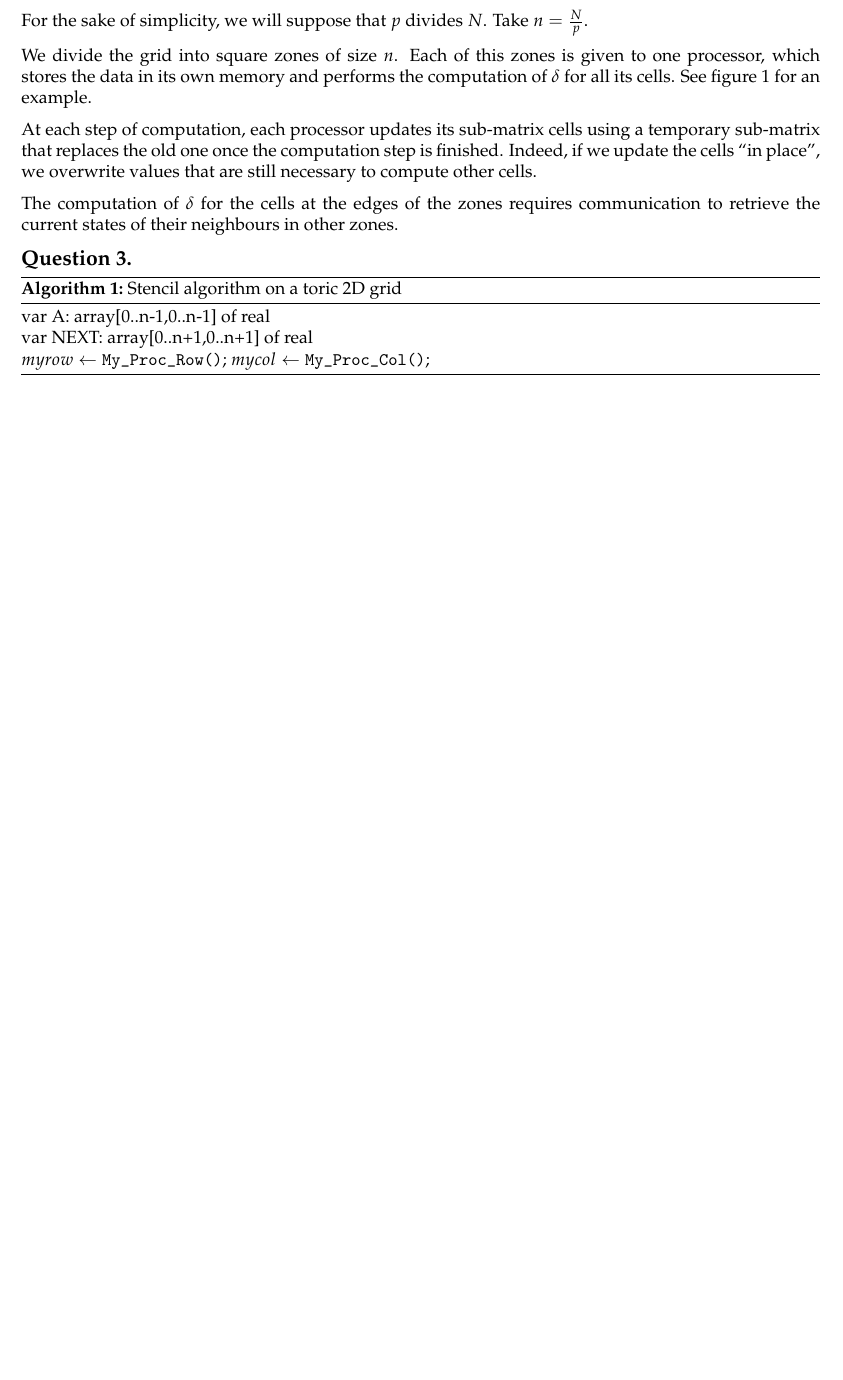
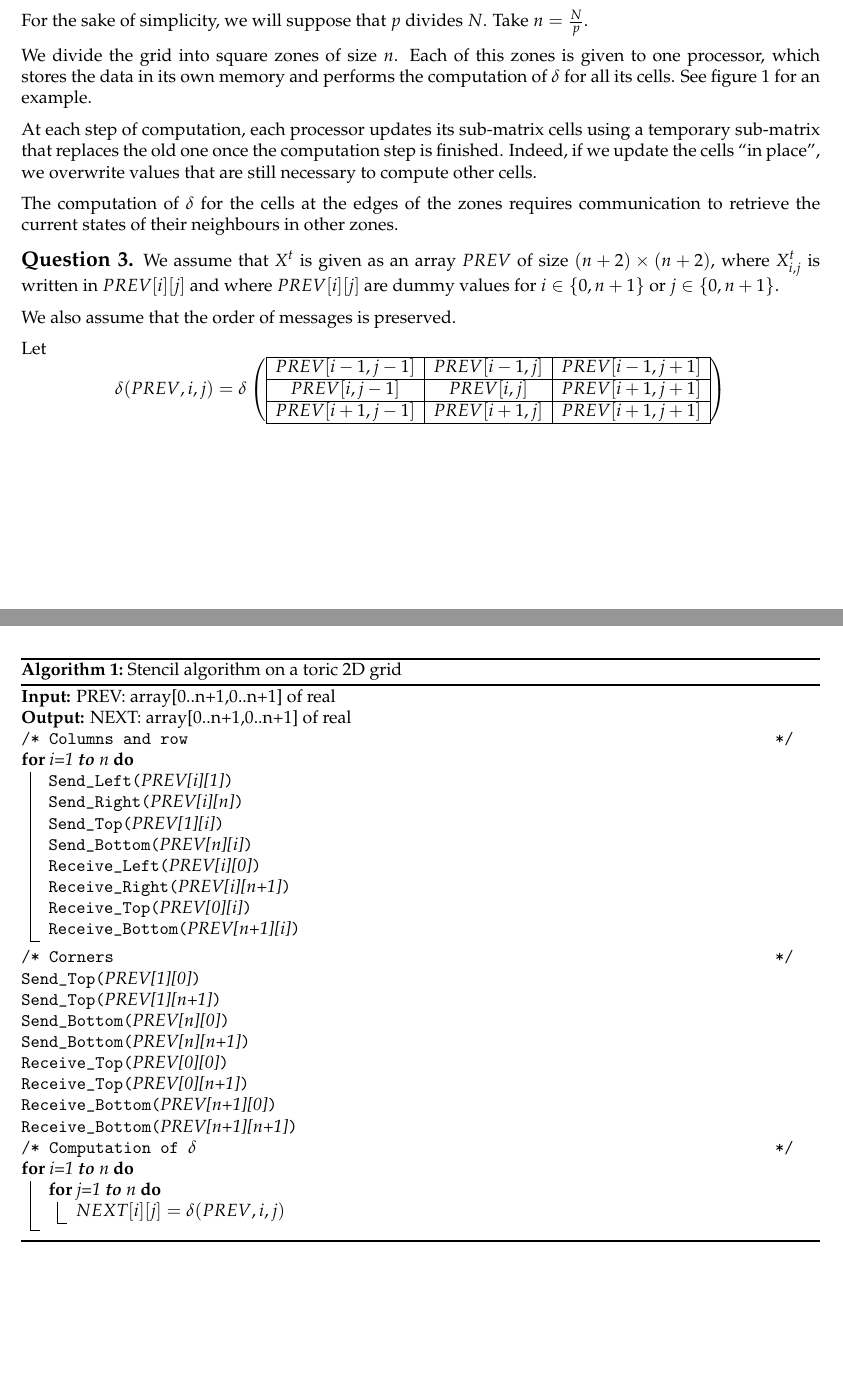
Before and after one commit to yhamoudi/heatEquation, a LaTeX document (Report/Report.tex): part of page 1 of 3 before the commit and two parts of pages 1 and 2 of 4 after it, the two joined at a grey line, cut so that both start at the same text, the shorter picture padded with empty space. Compiled offline with pdfLaTeX.

Commit message:
Question 3.

```diff
--- a/Report/Report.tex
+++ b/Report/Report.tex
@@ -82,20 +82,62 @@ The computation of $\delta$ for the cells at the edges of the zones requires com
 
 \begin{question}
 
+We assume that $X^t$ is given as an array $PREV$ of size $(n+2) \times (n+2)$, where $X^t_{i,j}$
+is written in $PREV[i][j]$ and where $PREV[i][j]$ are dummy values for $i \in \set{0,n+1}$ or $j \in \set{0,n+1}$.
+
+We also assume that the order of messages is preserved.
+
+Let $$\delta(PREV,i,j) = \delta \left( \begin{array}{ | c | c | c |} \hline
+
+  PREV[i-1,j-1] & PREV[i-1,j] & PREV[i-1,j+1] \\ \hline
+
+  PREV[i,j-1] & PREV[i,j] & PREV[i+1,j+1] \\ \hline
+
+  PREV[i+1,j-1] & PREV[i+1,j] & PREV[i+1,j+1] \\ \hline
+
+ \end{array} \right)$$
+
  ~\\
 \begin{algorithm}[H]
-\SetKwFunction{myrow}{My\_Proc\_Row}
-\SetKwFunction{mycol}{My\_Proc\_Col}
+\SetKwFunction{sndtop}{Send\_Top}
+\SetKwFunction{sndbot}{Send\_Bottom}
+\SetKwFunction{sndleft}{Send\_Left}
+\SetKwFunction{sndright}{Send\_Right}
+\SetKwFunction{rcvtop}{Receive\_Top}
+\SetKwFunction{rcvbot}{Receive\_Bottom}
+\SetKwFunction{rcvleft}{Receive\_Left}
+\SetKwFunction{rcvright}{Receive\_Right}
 \DontPrintSemicolon
 \LinesNotNumbered
-var A: array[0..n-1,0..n-1] of real\;
-var NEXT: array[0..n+1,0..n+1] of real\;
-%var bufferLeft, bufferRight, bufferTop, bufferBottom: array[0..n-1] of real\;
-%var bufferLeftCorner, bufferRightCorner, bufferTopCorner, bufferBottomCorner: real numbers\;
-$myrow \leftarrow \myrow{}$;
-$mycol \leftarrow \mycol{}$;
-
+\KwIn{PREV: array[0..n+1,0..n+1] of real}
+\KwOut{NEXT: array[0..n+1,0..n+1] of real}
+\tcc{Columns and row}
+\For{i=1 \textbf{to} n}{
+    \sndleft{PREV[i][1]}\;
+    \sndright{PREV[i][n]}\;
+    \sndtop{PREV[1][i]}\;
+    \sndbot{PREV[n][i]}\;
+    \rcvleft{PREV[i][0]}\;
+    \rcvright{PREV[i][n+1]}\;
+    \rcvtop{PREV[0][i]}\;
+    \rcvbot{PREV[n+1][i]}\;
+}
+\tcc{Corners}
+\sndtop{PREV[1][0]}\;
+\sndtop{PREV[1][n+1]}\;
+\sndbot{PREV[n][0]}\;
+\sndbot{PREV[n][n+1]}\;
+\rcvtop{PREV[0][0]}\;
+\rcvtop{PREV[0][n+1]}\;
+\rcvbot{PREV[n+1][0]}\;
+\rcvbot{PREV[n+1][n+1]}\;
 \caption{Stencil algorithm on a toric 2D grid\label{algoq3}}
+\tcc{Computation of $\delta$}
+\For{i=1 \textbf{to} n}{
+    \For{j=1 \textbf{to} n}{
+        $NEXT[i][j] = \delta(PREV,i,j)$\;
+    }
+}
 \end{algorithm}
 ~\\
 
```
Also changed, not shown: Report/Report.pdf.
